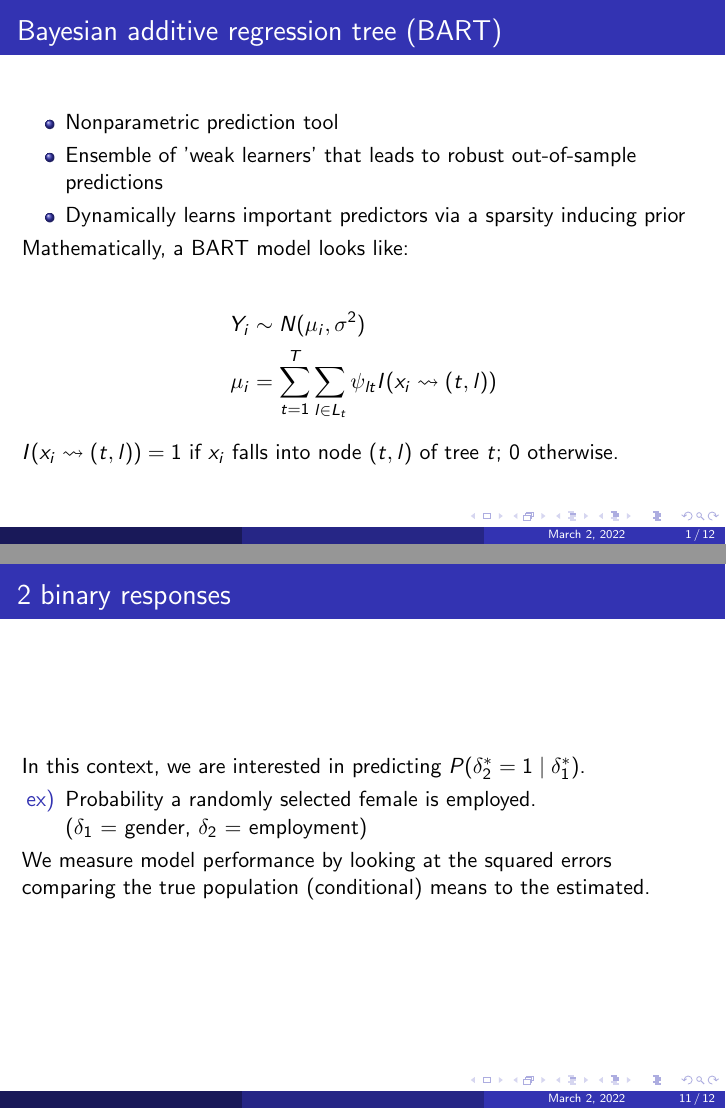
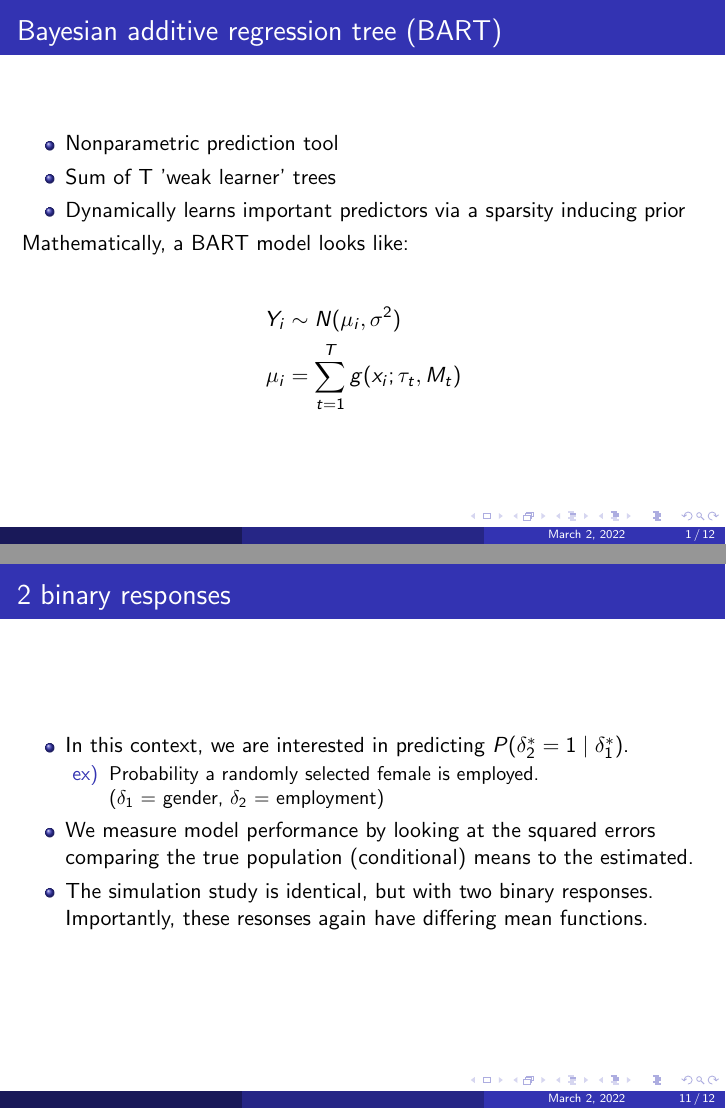
Before and after one commit to LendieFollett/Multioutput-Gender-Employment-Prediction, LaTeX slides (lrf_slides.tex): pages 1 and 11 of 12, joined at a grey line. Compiled offline with pdfLaTeX.

Commit message:
update slides

```diff
--- a/lrf_slides.tex
+++ b/lrf_slides.tex
@@ -86,7 +86,7 @@
 \begin{frame}{Bayesian additive regression tree (BART)}
 \begin{itemize}
 \item Nonparametric prediction tool
-\item Ensemble of 'weak learners' that leads to robust out-of-sample predictions
+\item Sum of T 'weak learner' trees % that leads to robust out-of-sample predictions
 \item Dynamically learns important predictors via a sparsity inducing prior
 %\item Excels when $x$ is high in dimension, with relatively few important predictors
 \end{itemize}
@@ -95,10 +95,12 @@
 
 \begin{align*}
 Y_i &\sim N(\mu_i, \sigma^2)\\
-\mu_i &= \sum_{t=1}^T \sum_{l \in L_t}\psi_{lt}I(x_i \leadsto (t,l))
+\mu_i &= \sum_{t=1}^T g(x_i ; \tau_t, M_t)%\sum_{l \in L_t}\psi_{lt}I(x_i \leadsto (t,l))
 \end{align*}
 
-$I(x_i \leadsto (t,l)) = 1$ if $x_i$ falls into node ($t,l$) of tree $t$; 0 otherwise.
+
+
+%$I(x_i \leadsto (t,l)) = 1$ if $x_i$ falls into node ($t,l$) of tree $t$; 0 otherwise.
 
 \end{frame}
 
@@ -223,13 +225,15 @@
 
 
 \begin{frame}{2 binary responses}
-
-In this context, we are interested in predicting $P(\delta^*_2=1 \mid \delta^*_1)$.
+\begin{itemize}
+\item In this context, we are interested in predicting $P(\delta^*_2=1 \mid \delta^*_1)$.
 \begin{itemize}
 \item[ex)] Probability a randomly selected female is employed. \\($\delta_1$ = gender, $\delta_2$ = employment)
 \end{itemize}
-We measure model performance by looking at the squared errors comparing the true population (conditional) means to the estimated.
+\item We measure model performance by looking at the squared errors comparing the true population (conditional) means to the estimated.
 
+\item The simulation study is identical, but with two binary responses. Importantly, these resonses again have differing mean functions.
+\end{itemize}
 \end{frame}
 
 \begin{frame}{Predicting $E(\delta_2^* \mid \delta_1^*)$ }
```
Also changed, not shown: lrf_slides.pdf, lrf_slides.tex (4 more changed lines), 2 other files.
